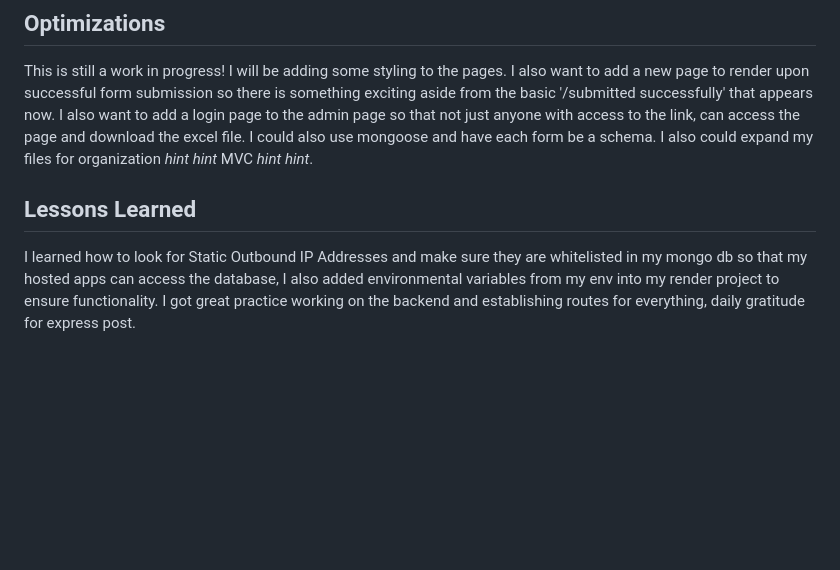
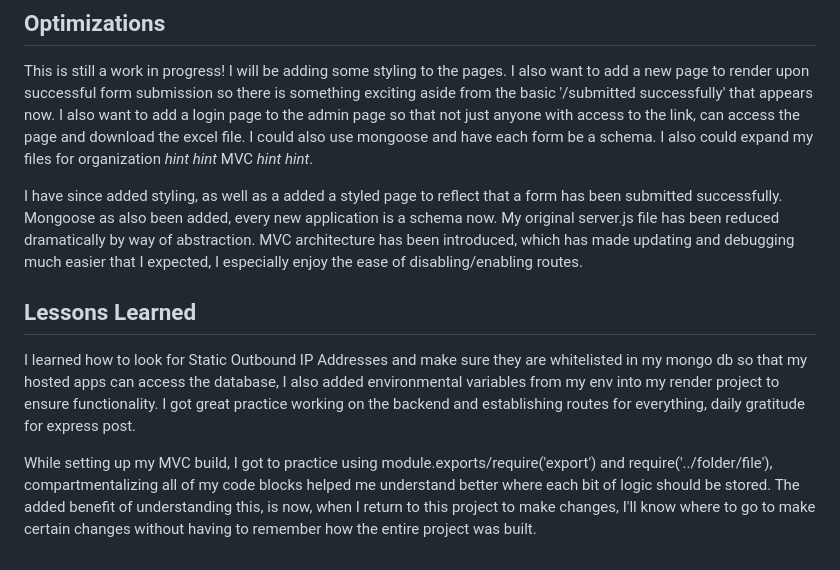
Before and after one commit to ArnauDavis/job-application, a Markdown page: README.md, the part around the change. Drawn GitHub-style; blank space fills up the shorter version.

```diff
--- a/README.md
+++ b/README.md
@@ -32,7 +32,11 @@ This is still a work in progress! I will be adding some styling to the pages. I
 I also want to add a login page to the admin page so that not just anyone with access to the link, can access the page and download the excel file. I could also use mongoose and have each form be a schema. I also could expand my files for organization
 *hint hint* MVC *hint hint*.
 
+I have since added styling, as well as a added a styled page to reflect that a form has been submitted successfully. Mongoose as also been added, every new application is a schema now. My original server.js file has been reduced dramatically by way of abstraction. MVC architecture has been introduced, which has made updating and debugging much easier that I expected, I especially enjoy the ease of disabling/enabling routes.
+
 ## Lessons Learned
 
 I learned how to look for Static Outbound IP Addresses and make sure they are whitelisted in my mongo db so that my hosted apps can access the database, I also added environmental variables from my env into my render project to ensure functionality.
 I got great practice working on the backend and establishing routes for everything, daily gratitude for express post.
+
+While setting up my MVC build, I got to practice using module.exports/require('export') and require('../folder/file'), compartmentalizing all of my code blocks helped me understand better where each bit of logic should be stored. The added benefit of understanding this, is now, when I return to this project to make changes, I'll know where to go to make certain changes without having to remember how the entire project was built.
```
